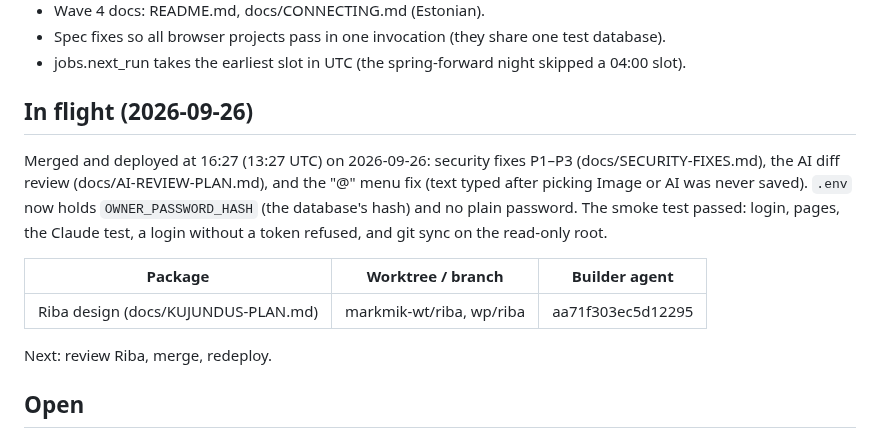
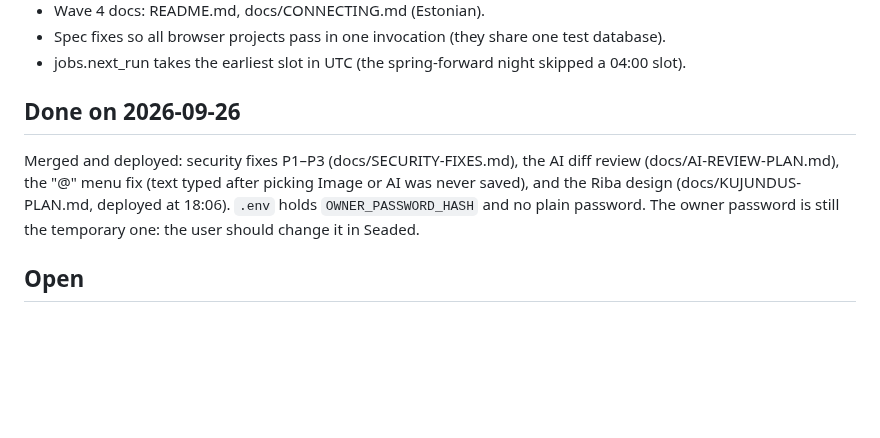
Before and after one commit to Tigetiiger/personaalne-markmik, a Markdown page: docs/STATUS.md, the part around the change. GitHub-like rendering; blank space fills up the shorter version.

Commit message:
Status: Riba deployed
Co-Authored-By: Claude Opus 5.5 <noreply@anthropic.com>

```diff
--- a/docs/STATUS.md
+++ b/docs/STATUS.md
@@ -15,19 +15,13 @@ the plans. The remote is `Tigetiiger/personaalne-markmik` (private).
 - Spec fixes so all browser projects pass in one invocation (they share one test database).
 - jobs.next_run takes the earliest slot in UTC (the spring-forward night skipped a 04:00 slot).
 
-## In flight (2026-09-26)
+## Done on 2026-09-26
 
-Merged and deployed at 16:27 (13:27 UTC) on 2026-09-26: security fixes P1–P3
-(docs/SECURITY-FIXES.md), the AI diff review (docs/AI-REVIEW-PLAN.md), and the "@" menu fix (text
-typed after picking Image or AI was never saved). `.env` now holds `OWNER_PASSWORD_HASH` (the
-database's hash) and no plain password. The smoke test passed: login, pages, the Claude test, a
-login without a token refused, and git sync on the read-only root.
-
-| Package | Worktree / branch | Builder agent |
-|---|---|---|
-| Riba design (docs/KUJUNDUS-PLAN.md) | markmik-wt/riba, wp/riba | aa71f303ec5d12295 |
-
-Next: review Riba, merge, redeploy.
+Merged and deployed: security fixes P1–P3 (docs/SECURITY-FIXES.md), the AI diff review
+(docs/AI-REVIEW-PLAN.md), the "@" menu fix (text typed after picking Image or AI was never saved),
+and the Riba design (docs/KUJUNDUS-PLAN.md, deployed at 18:06). `.env` holds
+`OWNER_PASSWORD_HASH` and no plain password. The owner password is still the temporary one: the
+user should change it in Seaded.
 
 ## Open
 
```
